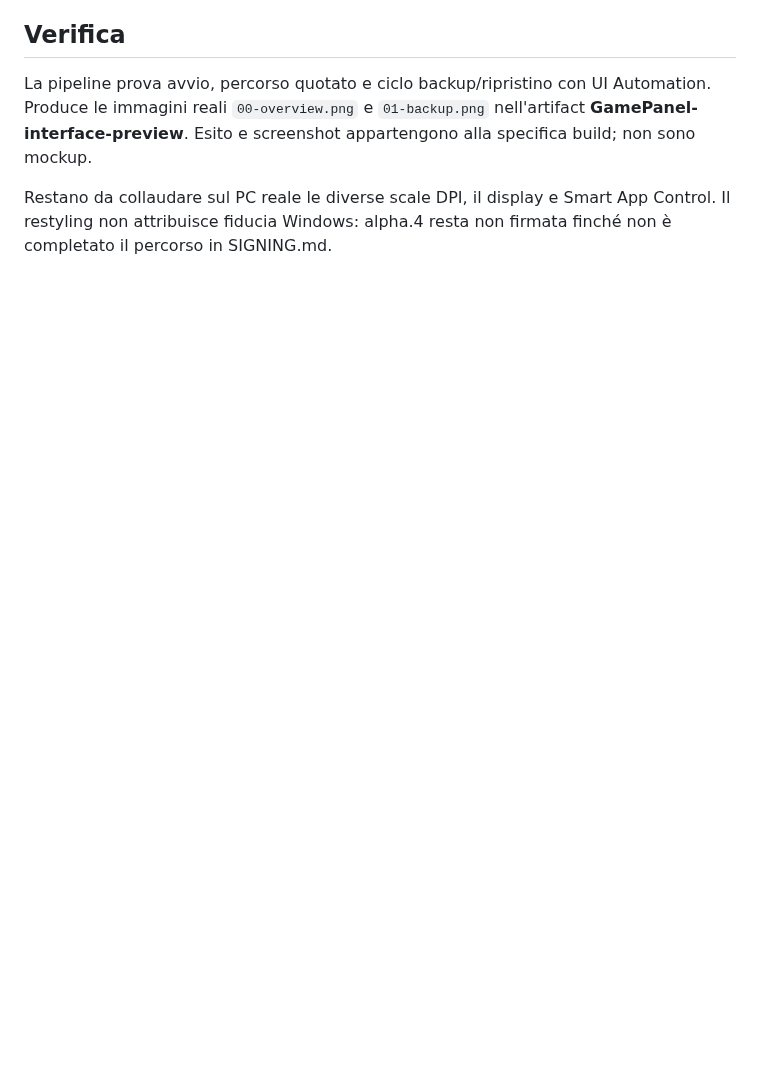
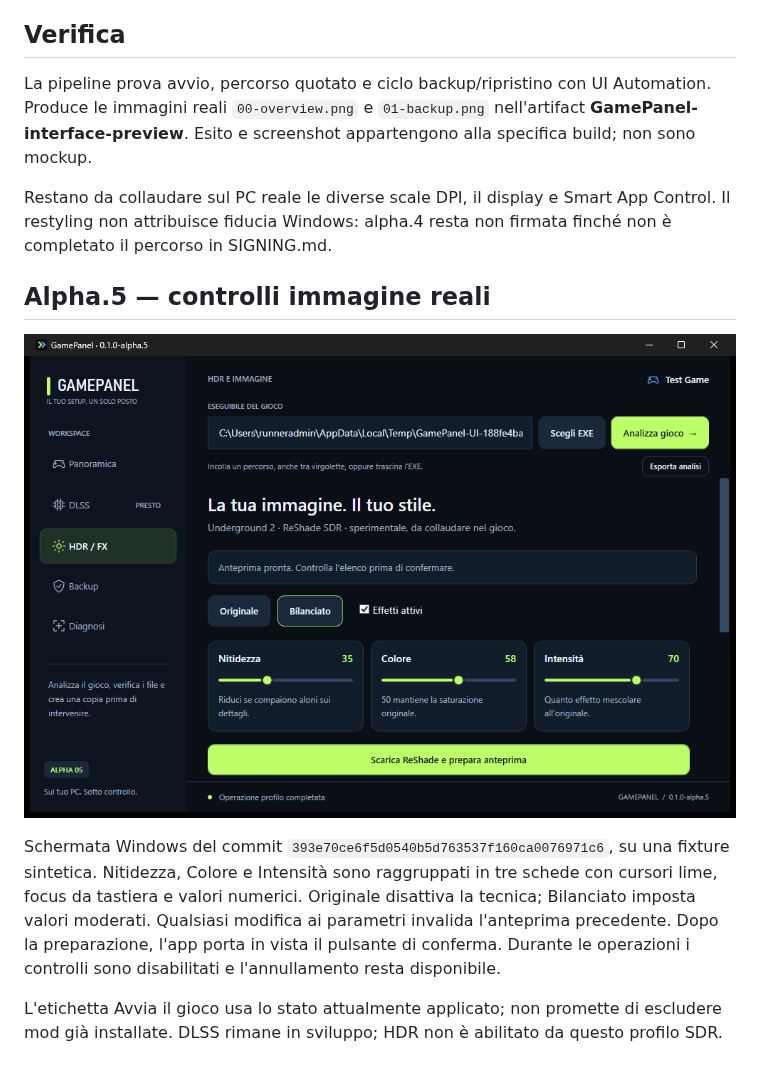
Before and after one commit to luigip11/DLSS5_ReShade_for_games, a Markdown page: docs/UI-DESIGN.md, the part around the change. GitHub-like rendering; pictures changed too: docs/images/alpha5-effects.png (added); blank space fills up the shorter version.

```diff
--- a/docs/UI-DESIGN.md
+++ b/docs/UI-DESIGN.md
@@ -25,3 +25,11 @@ La panoramica dà priorità a selezione EXE, analisi, dati rilevati e accesso al
 La pipeline prova avvio, percorso quotato e ciclo backup/ripristino con UI Automation. Produce le immagini reali `00-overview.png` e `01-backup.png` nell'artifact **GamePanel-interface-preview**. Esito e screenshot appartengono alla specifica build; non sono mockup.
 
 Restano da collaudare sul PC reale le diverse scale DPI, il display e Smart App Control. Il restyling non attribuisce fiducia Windows: alpha.4 resta non firmata finché non è completato il percorso in SIGNING.md.
+
+## Alpha.5 — controlli immagine reali
+
+![Pannello ReShade SDR reale di GamePanel alpha.5](images/alpha5-effects.png)
+
+Schermata Windows del commit `393e70ce6f5d0540b5d763537f160ca0076971c6`, su una fixture sintetica. Nitidezza, Colore e Intensità sono raggruppati in tre schede con cursori lime, focus da tastiera e valori numerici. Originale disattiva la tecnica; Bilanciato imposta valori moderati. Qualsiasi modifica ai parametri invalida l'anteprima precedente. Dopo la preparazione, l'app porta in vista il pulsante di conferma. Durante le operazioni i controlli sono disabilitati e l'annullamento resta disponibile.
+
+L'etichetta Avvia il gioco usa lo stato attualmente applicato; non promette di escludere mod già installate. DLSS rimane in sviluppo; HDR non è abilitato da questo profilo SDR.
```
Also changed, not shown: docs/SIGNING.md (+1 -1 lines), docs/VALIDATION.md (+6 -0 lines).
